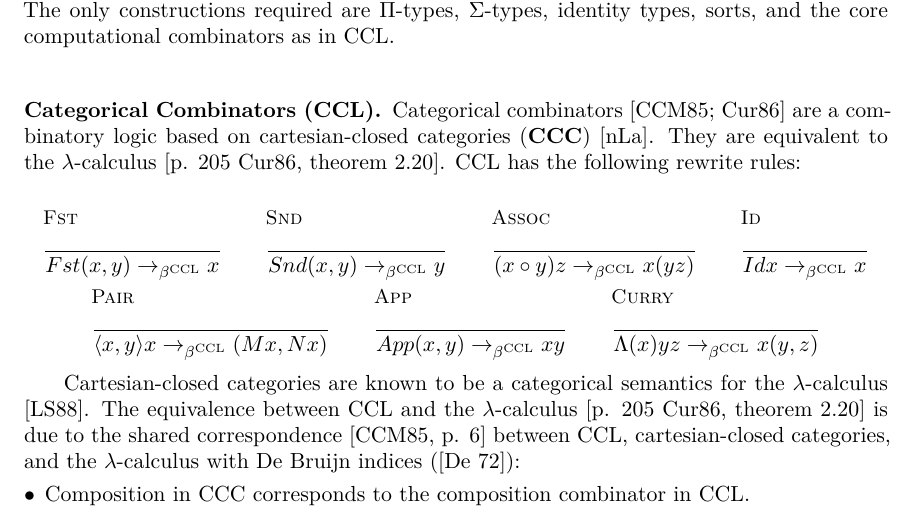
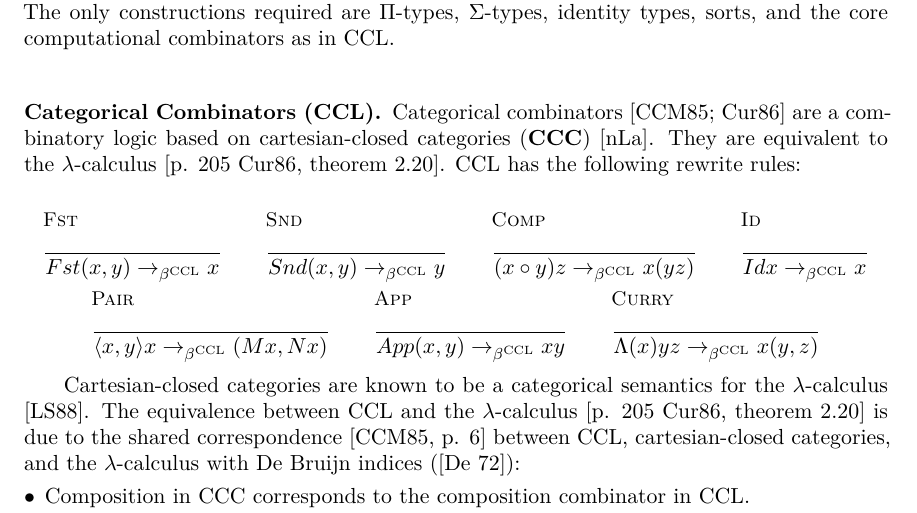
Before and after one commit to lexzaiello/DCC, a LaTeX document (papers/paper4.tex): part of page 2 of 30, cut so that both start at the same text. Compiled offline with XeLaTeX; a missing font is replaced by an installed copy or a similar font.

Commit message:
actually call assoc rule in original cat combinators paper comp instead

```diff
--- a/papers/paper4.tex
+++ b/papers/paper4.tex
@@ -141,7 +141,7 @@ Categorical combinators~\cite{cmachine,CURIEN1986188} are a combinatory logic ba
   \inferrule[Snd]
   { }
   { Snd (x, y) \barrc{\ccle} y} \qquad
-  \inferrule[Assoc]
+  \inferrule[Comp]
   { }
   {(x \circ y) z \barrc{\ccle} x (y z)}\qquad
   \inferrule[Id]
```
Also changed, not shown: paper.pdf.
